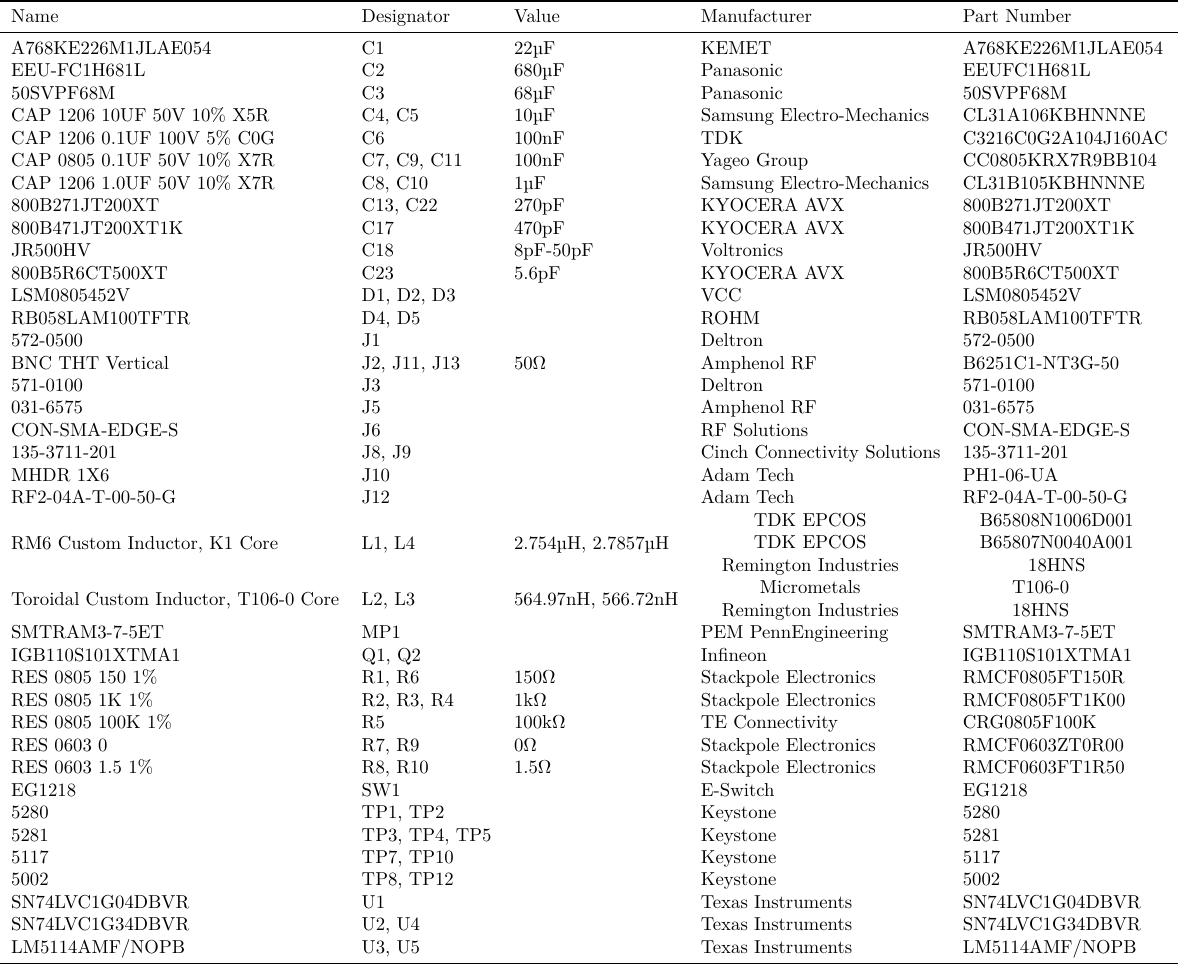
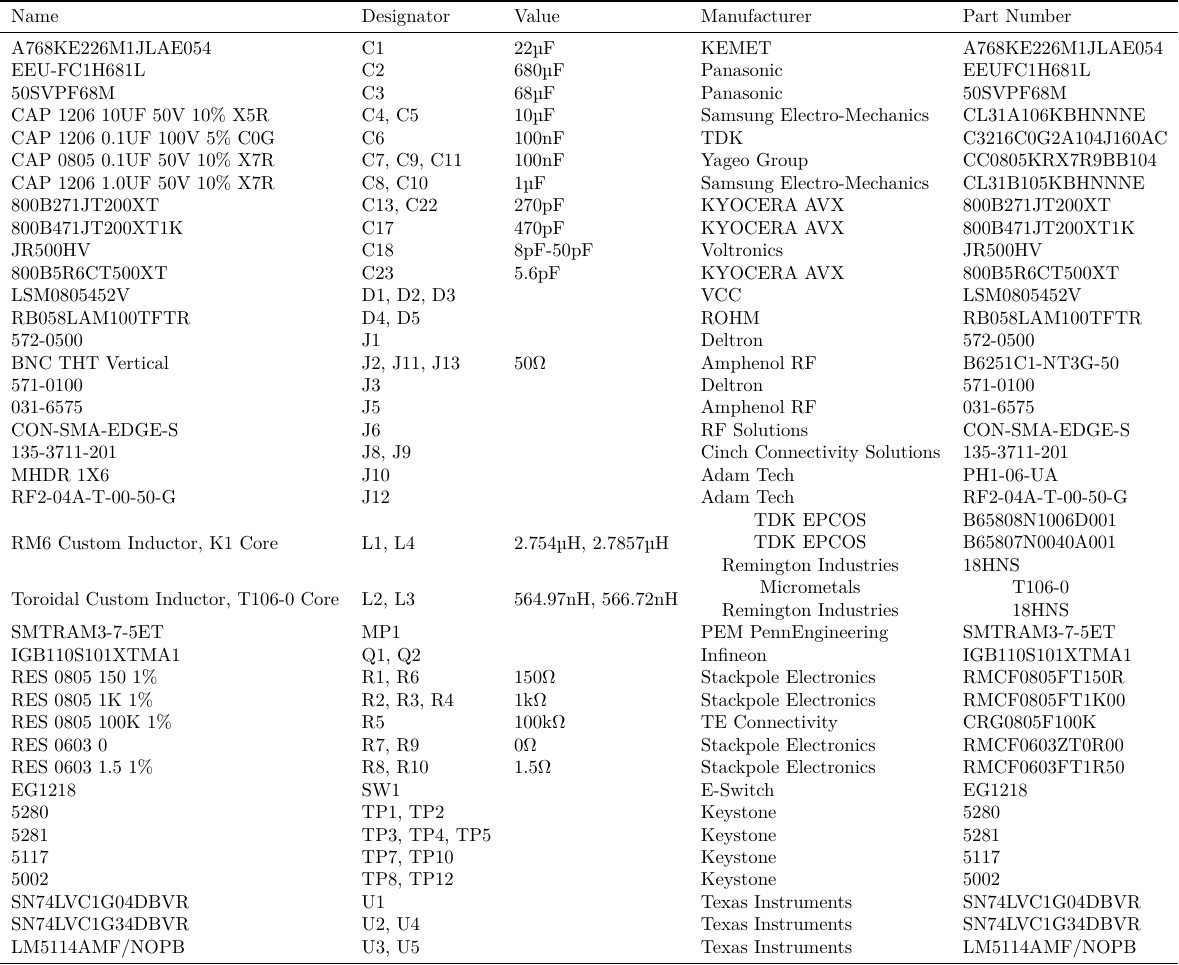
Before and after one commit to aakatz3/ESE-6710-Final-Project-Paper, a LaTeX figure (table/bom/BOM-inverter.tex): the whole page. Compiled offline with XeLaTeX.

Commit message:
txs auto checkin

```diff
--- a/table/bom/BOM-inverter.tex
+++ b/table/bom/BOM-inverter.tex
@@ -33,7 +33,7 @@
                  135-3711-201 & J8, J9 &  &  Cinch Connectivity Solutions & 135-3711-201 \\
                  MHDR 1X6 & J10 &  &  Adam Tech & PH1-06-UA \\
                  RF2-04A-T-00-50-G & J12 &  &  Adam Tech & RF2-04A-T-00-50-G \\
-                 RM6 Custom Inductor, K1 Core & L1, L4 & 2.754µH, 2.7857µH &  \makecell{TDK EPCOS\\ TDK EPCOS\\ Remington Industries} & \makecell{B65808N1006D001 \\ B65807N0040A001 \\ 18HNS} \\
+                 RM6 Custom Inductor, K1 Core & L1, L4 & 2.754µH, 2.7857µH &  \makecell{TDK EPCOS\\ TDK EPCOS\\ Remington Industries} & \makecell[l]{B65808N1006D001 \\ B65807N0040A001 \\ 18HNS} \\
                  Toroidal Custom Inductor, T106-0 Core & L2, L3 & 564.97nH, 566.72nH &  \makecell{Micrometals \\ Remington Industries} & \makecell{T106-0 \\ 18HNS} \\
                  SMTRAM3-7-5ET & MP1 &  &  PEM PennEngineering & SMTRAM3-7-5ET \\
                  IGB110S101XTMA1 & Q1, Q2 &  &  Infineon & IGB110S101XTMA1 \\
```
